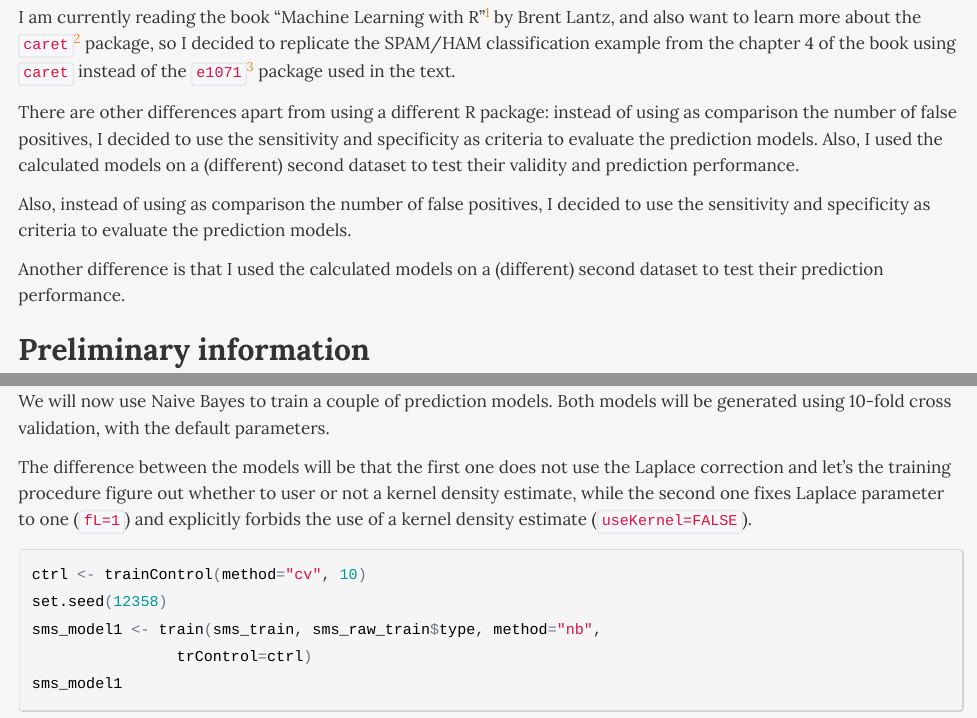
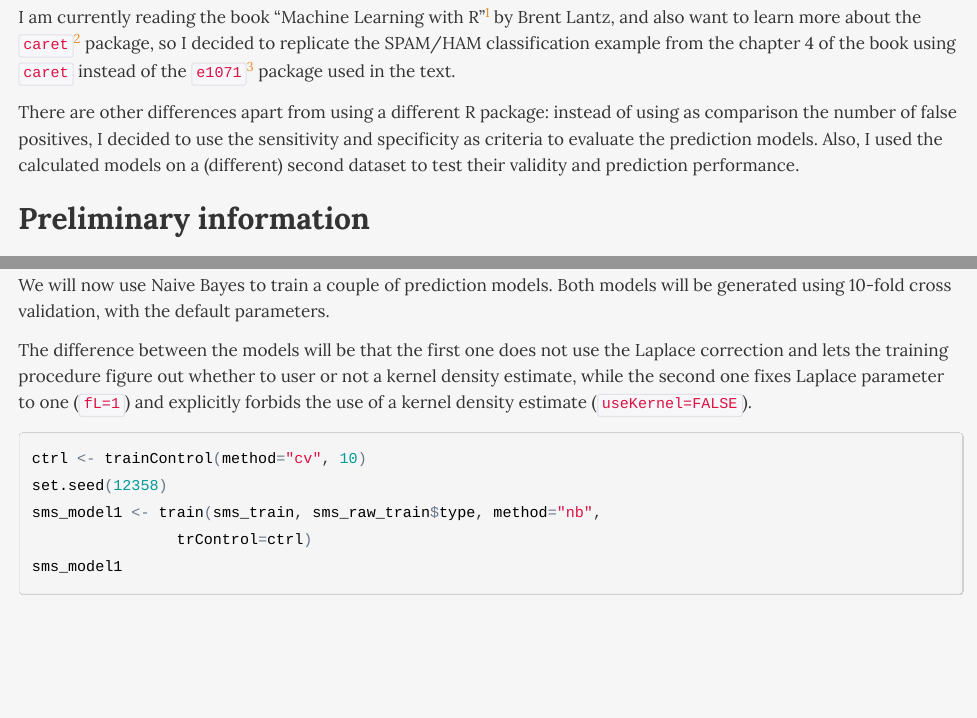
Before and after one commit to jmcastagnetto/examples-from-mlwr, an R Markdown document (ch04/ch04-spam-example.Rmd): the page in a window 1100 px wide, from 660 px down, and a second part further down, joined at a grey line. The pictures show the output file ch04/ch04-spam-example.html that the author committed with the source, opened offline.

Commit message:
removed redundant paragraphs

```diff
--- a/ch04/ch04-spam-example.Rmd
+++ b/ch04/ch04-spam-example.Rmd
@@ -28,13 +28,6 @@ instead of using as comparison the number of false positives, I decided
 to use the sensitivity and specificity as criteria to evaluate the
 prediction models. Also, I used the calculated models on a (different) second
 dataset to test their validity and prediction performance.
-
-Also, instead of using as comparison the number of false positives, I decided
-to use the sensitivity and specificity as criteria to evaluate the
-prediction models.
-
-Another difference is that I used the calculated models on a (different) second
-dataset to test their prediction performance.
 
 [^mlr]: [Book page at Packt](https://www.packtpub.com/big-data-and-business-intelligence/machine-learning-r)
 
@@ -207,7 +200,7 @@ Both models will be generated using 10-fold cross validation, with the
 default parameters.
 
 The difference between the models will be that the first one does not
-use the Laplace correction and let's the training procedure figure out whether
+use the Laplace correction and lets the training procedure figure out whether
 to user or not a kernel density estimate, while the second one fixes Laplace
 parameter to one (`fL=1`) and explicitly forbids the use of a kernel density
 estimate (`useKernel=FALSE`).
```
Also changed, not shown: ch04/ch04-spam-example.html, ch04/ch04-spam-example.md.
